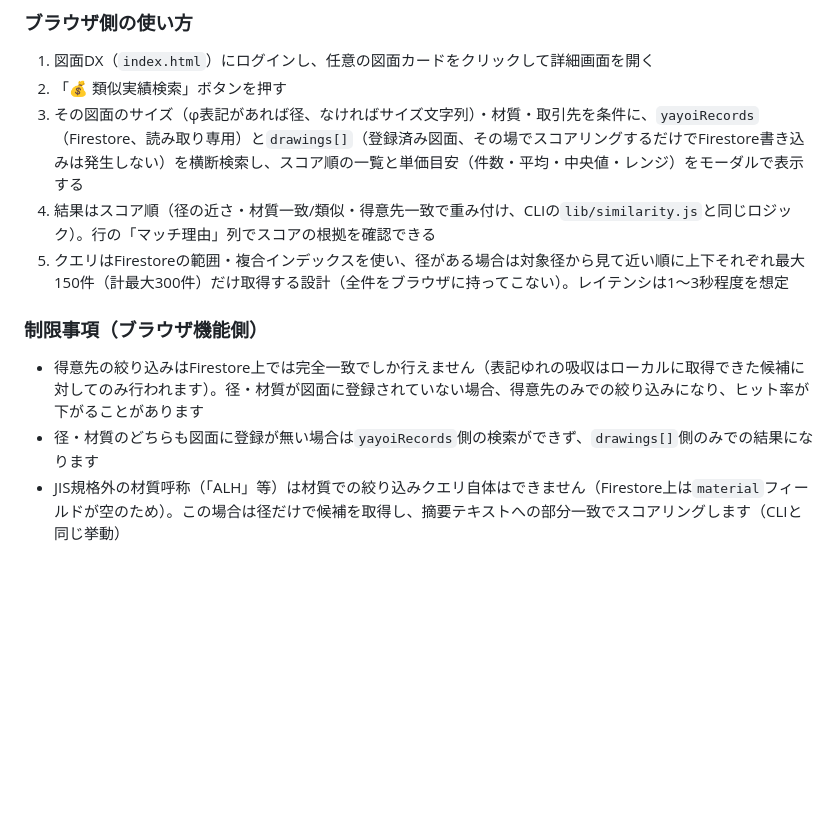
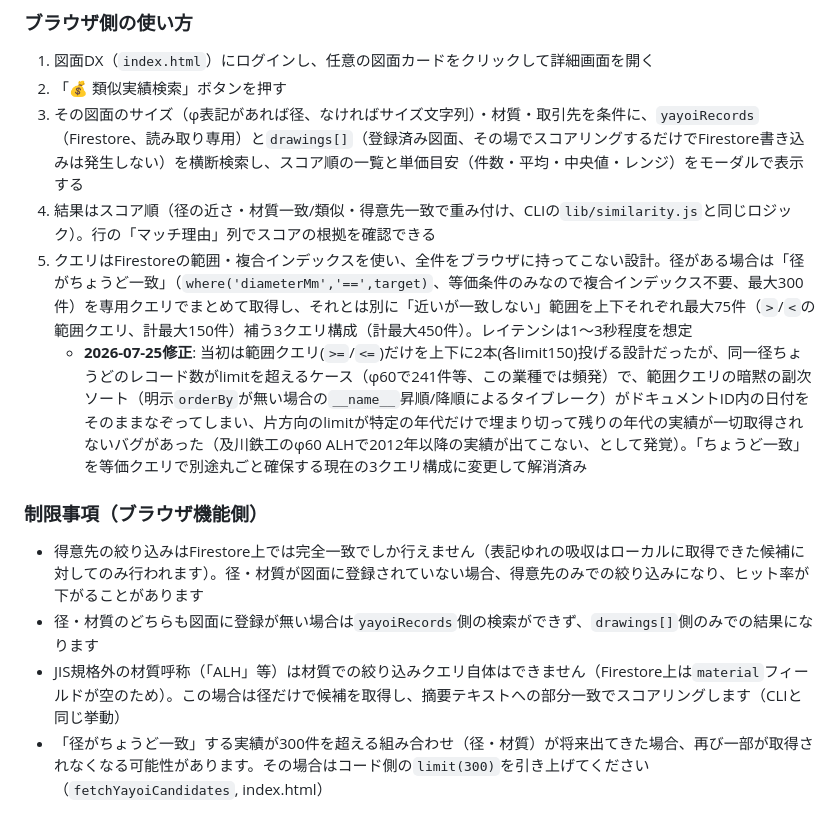
Before and after one commit to minorukumashiro/drawing-dx, a Markdown page: estimate-helper/README.md, the part around the change. Rendered like a GitHub page; blank space fills up the shorter version.

Commit message:
docs: 類似実績検索のFirestoreクエリ設計変更をREADMEに反映
3クエリ構成(径ちょうど一致+近傍上下)への変更と、その原因になった
範囲クエリの日付バイアス不具合について記載。

```diff
--- a/estimate-helper/README.md
+++ b/estimate-helper/README.md
@@ -242,10 +242,12 @@ node bin/import-to-firestore.js             # 実際にFirestoreへupsert
 2. 「💰 類似実績検索」ボタンを押す
 3. その図面のサイズ（φ表記があれば径、なければサイズ文字列）・材質・取引先を条件に、`yayoiRecords`（Firestore、読み取り専用）と`drawings[]`（登録済み図面、その場でスコアリングするだけでFirestore書き込みは発生しない）を横断検索し、スコア順の一覧と単価目安（件数・平均・中央値・レンジ）をモーダルで表示する
 4. 結果はスコア順（径の近さ・材質一致/類似・得意先一致で重み付け、CLIの`lib/similarity.js`と同じロジック）。行の「マッチ理由」列でスコアの根拠を確認できる
-5. クエリはFirestoreの範囲・複合インデックスを使い、径がある場合は対象径から見て近い順に上下それぞれ最大150件（計最大300件）だけ取得する設計（全件をブラウザに持ってこない）。レイテンシは1〜3秒程度を想定
+5. クエリはFirestoreの範囲・複合インデックスを使い、全件をブラウザに持ってこない設計。径がある場合は「径がちょうど一致」（`where('diameterMm','==',target)`、等価条件のみなので複合インデックス不要、最大300件）を専用クエリでまとめて取得し、それとは別に「近いが一致しない」範囲を上下それぞれ最大75件（`>`/`<`の範囲クエリ、計最大150件）補う3クエリ構成（計最大450件）。レイテンシは1〜3秒程度を想定
+   - **2026-07-25修正**: 当初は範囲クエリ(`>=`/`<=`)だけを上下に2本(各limit150)投げる設計だったが、同一径ちょうどのレコード数がlimitを超えるケース（φ60で241件等、この業種では頻発）で、範囲クエリの暗黙の副次ソート（明示`orderBy`が無い場合の`__name__`昇順/降順によるタイブレーク）がドキュメントID内の日付をそのままなぞってしまい、片方向のlimitが特定の年代だけで埋まり切って残りの年代の実績が一切取得されないバグがあった（及川鉄工のφ60 ALHで2012年以降の実績が出てこない、として発覚）。「ちょうど一致」を等価クエリで別途丸ごと確保する現在の3クエリ構成に変更して解消済み
 
 ### 制限事項（ブラウザ機能側）
 
 - 得意先の絞り込みはFirestore上では完全一致でしか行えません（表記ゆれの吸収はローカルに取得できた候補に対してのみ行われます）。径・材質が図面に登録されていない場合、得意先のみでの絞り込みになり、ヒット率が下がることがあります
 - 径・材質のどちらも図面に登録が無い場合は`yayoiRecords`側の検索ができず、`drawings[]`側のみでの結果になります
 - JIS規格外の材質呼称（「ALH」等）は材質での絞り込みクエリ自体はできません（Firestore上は`material`フィールドが空のため）。この場合は径だけで候補を取得し、摘要テキストへの部分一致でスコアリングします（CLIと同じ挙動）
+- 「径がちょうど一致」する実績が300件を超える組み合わせ（径・材質）が将来出てきた場合、再び一部が取得されなくなる可能性があります。その場合はコード側の`limit(300)`を引き上げてください（`fetchYayoiCandidates`, index.html）
```
